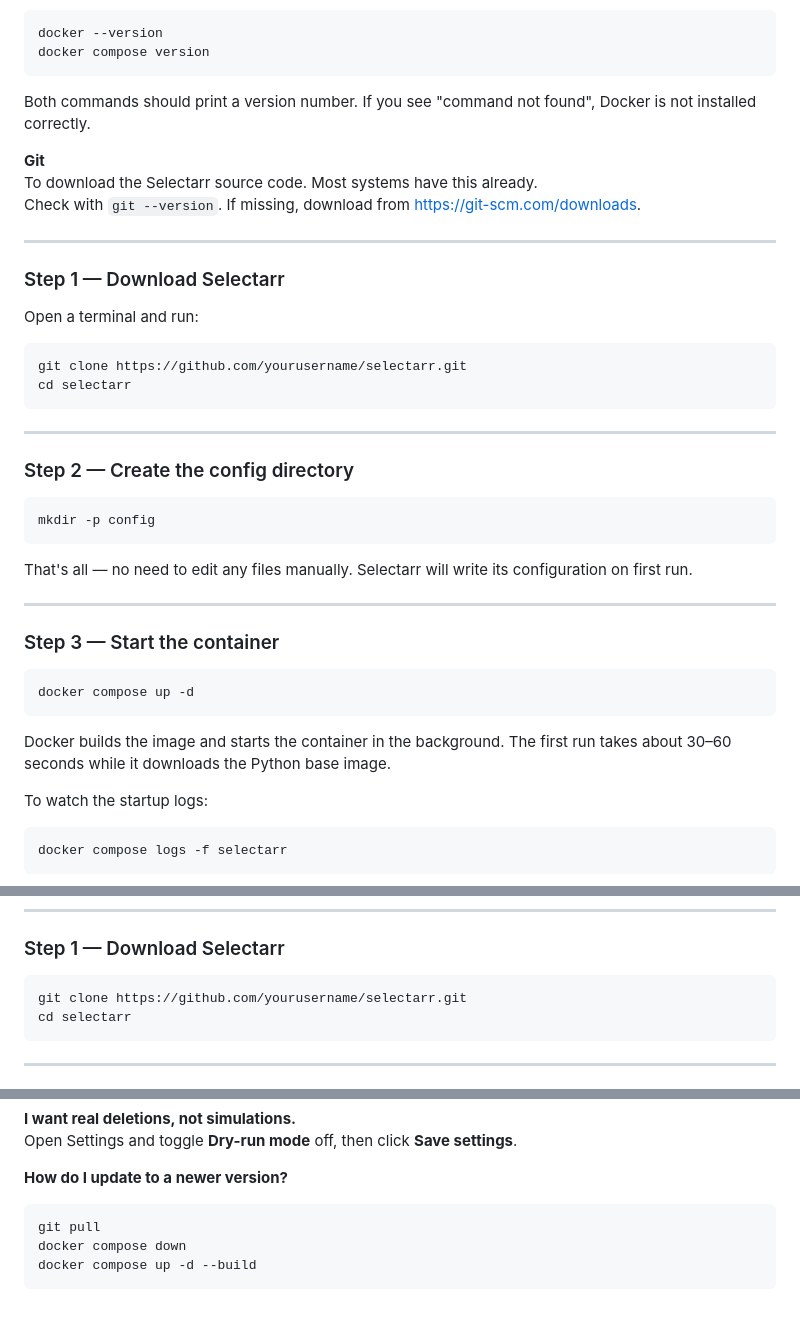
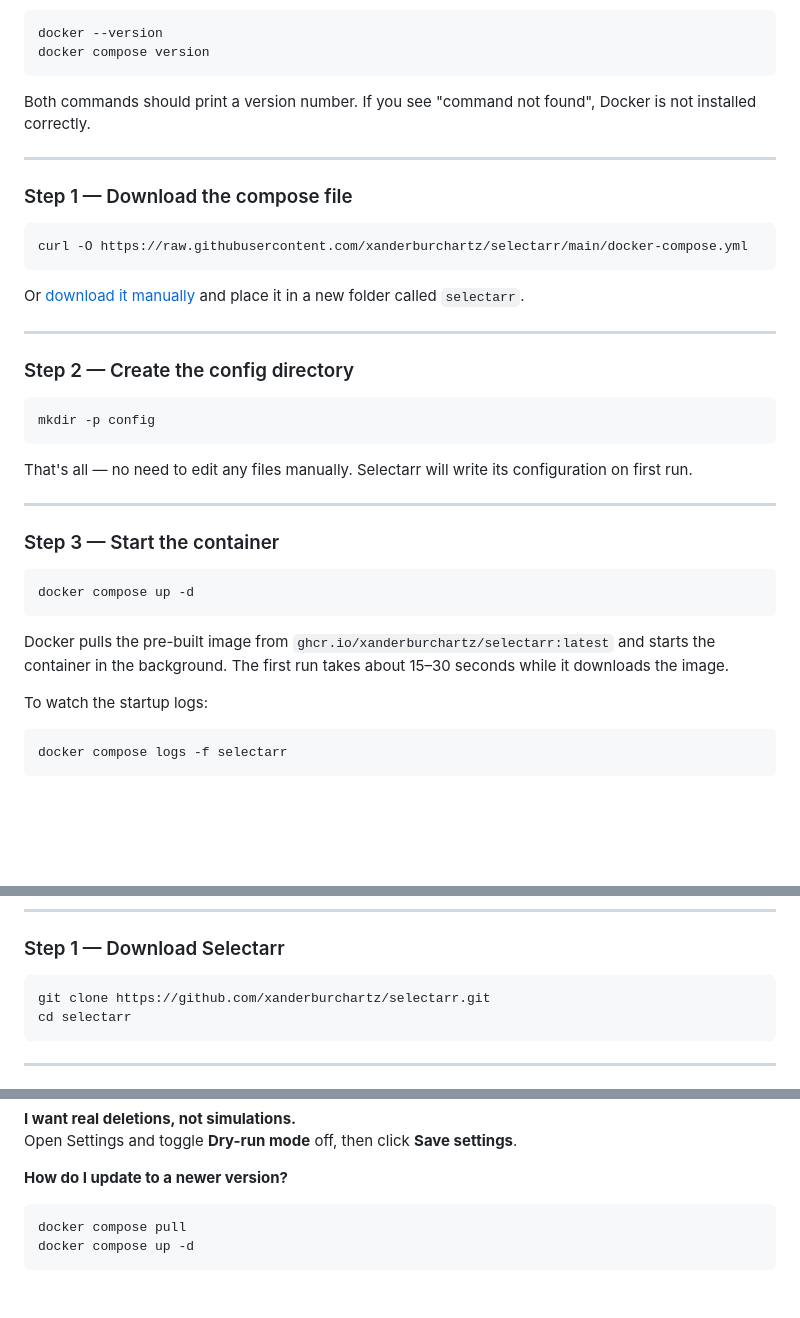
Before and after one commit to xanderburchartz/selectarr, a Markdown page: INSTALL.md, 3 parts joined by grey strips. Rendered like a GitHub page; blank space fills up the shorter version.

Commit message:
Update INSTALL.md for ghcr.io pre-built image
Docker section no longer requires git or a local build. Step 1 now
downloads docker-compose.yml via curl; Step 3 describes a pull instead
of a build. Update instructions simplified to docker compose pull && up.
Fixed repo URL in local Python section.

Co-Authored-By: Claude Sonnet 4.6 <noreply@anthropic.com>

````diff
--- a/INSTALL.md
+++ b/INSTALL.md
@@ -22,20 +22,15 @@ docker compose version
 
 Both commands should print a version number. If you see "command not found", Docker is not installed correctly.
 
-**Git**
-To download the Selectarr source code. Most systems have this already.
-Check with `git --version`. If missing, download from https://git-scm.com/downloads.
-
 ---
 
-### Step 1 — Download Selectarr
-
-Open a terminal and run:
+### Step 1 — Download the compose file
 
 ```bash
-git clone https://github.com/yourusername/selectarr.git
-cd selectarr
+curl -O https://raw.githubusercontent.com/xanderburchartz/selectarr/main/docker-compose.yml
 ```
+
+Or [download it manually](https://github.com/xanderburchartz/selectarr/blob/main/docker-compose.yml) and place it in a new folder called `selectarr`.
 
 ---
 
@@ -55,7 +50,7 @@ That's all — no need to edit any files manually. Selectarr will write its conf
 docker compose up -d
 ```
 
-Docker builds the image and starts the container in the background. The first run takes about 30–60 seconds while it downloads the Python base image.
+Docker pulls the pre-built image from `ghcr.io/xanderburchartz/selectarr:latest` and starts the container in the background. The first run takes about 15–30 seconds while it downloads the image.
 
 To watch the startup logs:
 
@@ -130,7 +125,7 @@ If you see `Python 3.11.x` or higher, you're ready. If not, download Python from
 ### Step 1 — Download Selectarr
 
 ```bash
-git clone https://github.com/yourusername/selectarr.git
+git clone https://github.com/xanderburchartz/selectarr.git
 cd selectarr
 ```
 
@@ -272,7 +267,6 @@ Open Settings and toggle **Dry-run mode** off, then click **Save settings**.
 **How do I update to a newer version?**
 
 ```bash
-git pull
-docker compose down
-docker compose up -d --build
+docker compose pull
+docker compose up -d
 ```
````
